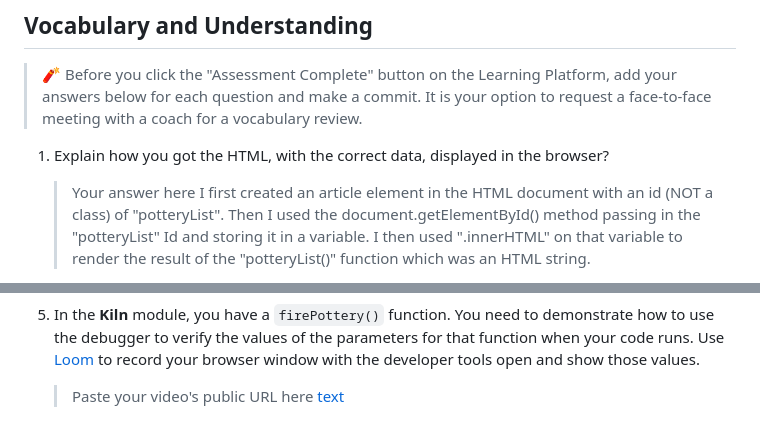
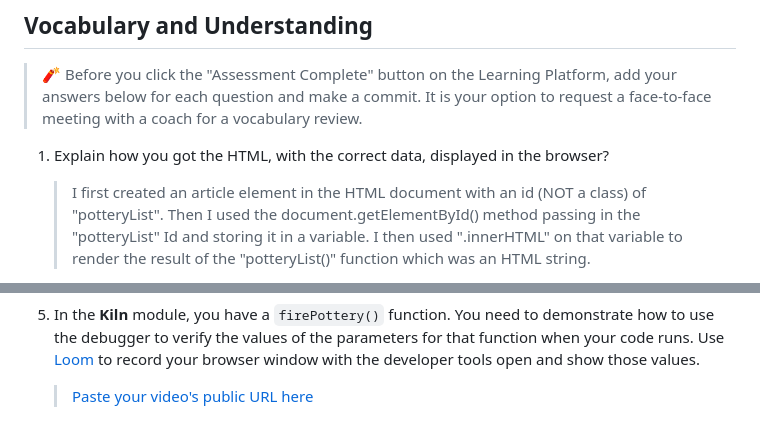
Before and after one commit to NSS-Day-Cohort-76/Hairy-Potter-lukefdavids, a Markdown page: README.md, 2 parts joined by grey strips. GitHub-like rendering.

Commit message:
Self-assessment complete

```diff
--- a/README.md
+++ b/README.md
@@ -120,7 +120,7 @@ In the `main.js` module, invoke the `PotteryList` component function. Take its r
 > 🧨 Before you click the "Assessment Complete" button on the Learning Platform, add your answers below for each question and make a commit. It is your option to request a face-to-face meeting with a coach for a vocabulary review.
 
 1. Explain how you got the HTML, with the correct data, displayed in the browser?
-   > Your answer here I first created an article element in the HTML document with an id (NOT a class) of "potteryList".
+   > I first created an article element in the HTML document with an id (NOT a class) of "potteryList".
    > Then I used the document.getElementById() method passing in the "potteryList" Id and storing it in a variable.
    > I then used ".innerHTML" on that variable to render the result of the "potteryList()" function which was an HTML string.
 
@@ -131,4 +131,4 @@ In the `main.js` module, invoke the `PotteryList` component function. Take its r
 4. The pottery shop has learned that there is a set of customers that are willing to buy cracked pottery at a discounted price of $2.50. That means that the cracked pottery should now be displayed in the catalog. Explain the changes that this new business strategy would cause to your algorithm.
    > I would need to add a new else-if statement in the toSellOrNotToSell() function that identified any cracked pieces of pottery, created a new key on those objects with a value of "2.50" and then push each of those objects to the "sellPottery" array on that module.
 5. In the **Kiln** module, you have a `firePottery()` function. You need to demonstrate how to use the debugger to verify the values of the parameters for that function when your code runs. Use [Loom](https://www.loom.com/) to record your browser window with the developer tools open and show those values.
-   > Paste your video's public URL here [text](https://www.loom.com/share/06515886c69d4b98b87295382e9f5d1e?sid=34f66714-72c1-4ddf-b866-db6849c2519e)
+   > [Paste your video's public URL here](<https://www.loom.com/share/06515886c69d4b98b87295382e9f5d1e?sid=34f66714-72c1-4ddf-b866-db6849c2519e)>)
```
